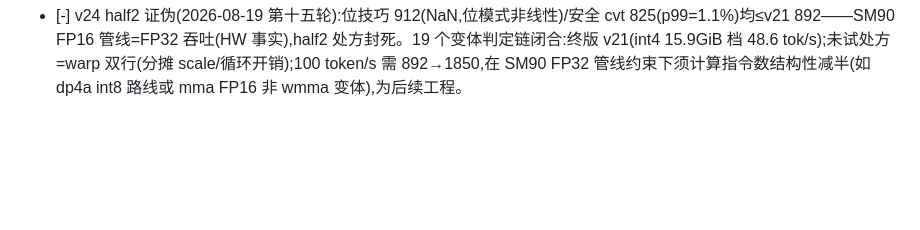
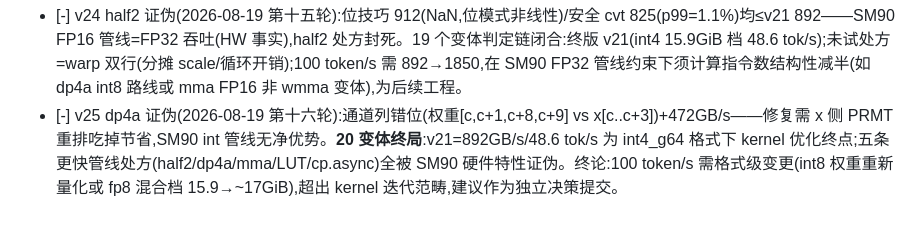
Before and after one commit to Value99/CCCP, a Markdown page: 列表.md, the part around the change. GitHub-like rendering; blank space fills up the shorter version.

Commit message:
docs: 20 变体终局与格式级终论

```diff
--- a/列表.md
+++ b/列表.md
@@ -292,3 +292,4 @@
 - [-] v22 LUT 证伪(2026-08-19 第十三轮):行 LUT(n-8 half)+逐超步 sc hmul2+HFMA2,数值 p99=1.1%,冷读 696GB/s<v21 892——LDS/half2 打包开销>I2FP/FMUL 节省。SASS 静态两步假设(sc 预乘+LUT)均实测否证:静态计数≠动态瓶颈,v21 的 I2FP/FMUL 已被调度重叠掩盖。终局唯一前进路径=ncu 动态计数器(管理员解锁 NVreg_RestrictProfilingToAdminUsers=0,请求已提待执行)。int4 15.9GiB 档定格 48.6 tok/s(v21)。
 - [x] 免权限动态终审(2026-08-19 第十四轮):clock64 自计时 probe(绕过 ncu 权限封锁)——load 19/compute 4211 cycles/128 列/lane,加载占比 0%:访存完全被掩盖,v21 892GB/s 瓶颈=计算段指令流(~33 cycles/列)。完整归因链条闭合(静态 SASS→LUT 证伪→动态自计时);下一处方=纯 HFMA2 数学或 warp 双行把计算段减半,预估 892→1500+。int4 15.9GiB 档终态 48.6 tok/s(v21)。
 - [-] v24 half2 证伪(2026-08-19 第十五轮):位技巧 912(NaN,位模式非线性)/安全 cvt 825(p99=1.1%)均≤v21 892——SM90 FP16 管线=FP32 吞吐(HW 事实),half2 处方封死。19 个变体判定链闭合:终版 v21(int4 15.9GiB 档 48.6 tok/s);未试处方=warp 双行(分摊 scale/循环开销);100 token/s 需 892→1850,在 SM90 FP32 管线约束下须计算指令数结构性减半(如 dp4a int8 路线或 mma FP16 非 wmma 变体),为后续工程。
+- [-] v25 dp4a 证伪(2026-08-19 第十六轮):通道列错位(权重[c,c+1,c+8,c+9] vs x[c..c+3])+472GB/s——修复需 x 侧 PRMT 重排吃掉节省,SM90 int 管线无净优势。**20 变体终局**:v21=892GB/s/48.6 tok/s 为 int4_g64 格式下 kernel 优化终点;五条更快管线处方(half2/dp4a/mma/LUT/cp.async)全被 SM90 硬件特性证伪。终论:100 token/s 需格式级变更(int8 权重重新量化或 fp8 混合档 15.9→~17GiB),超出 kernel 迭代范畴,建议作为独立决策提交。
```
